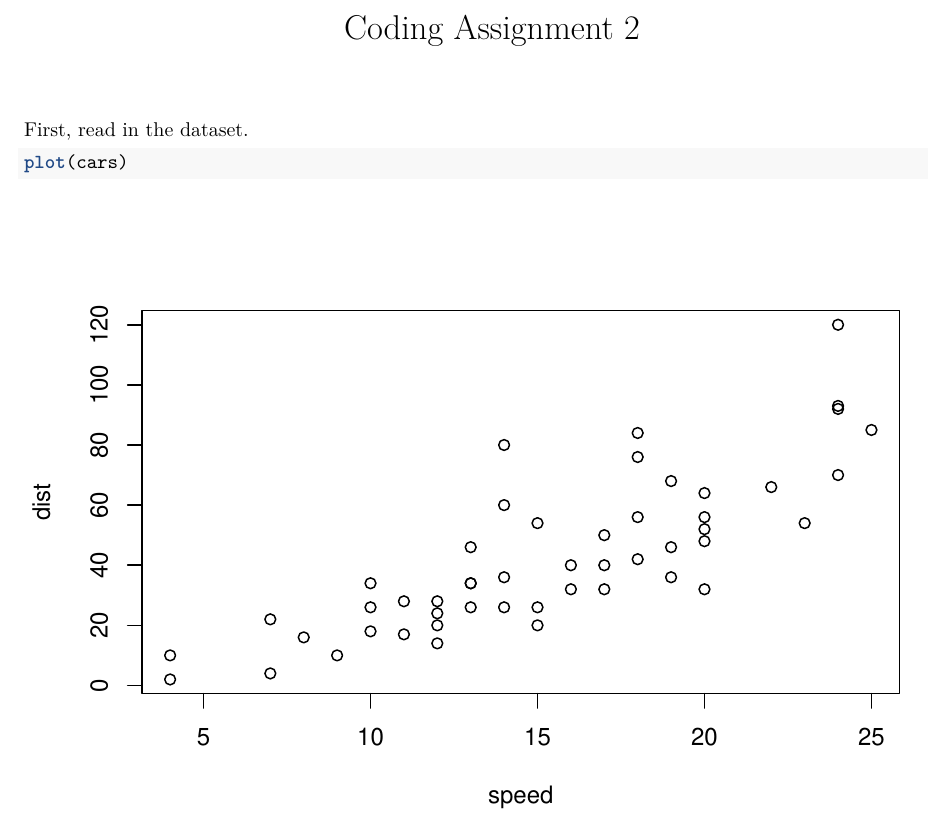
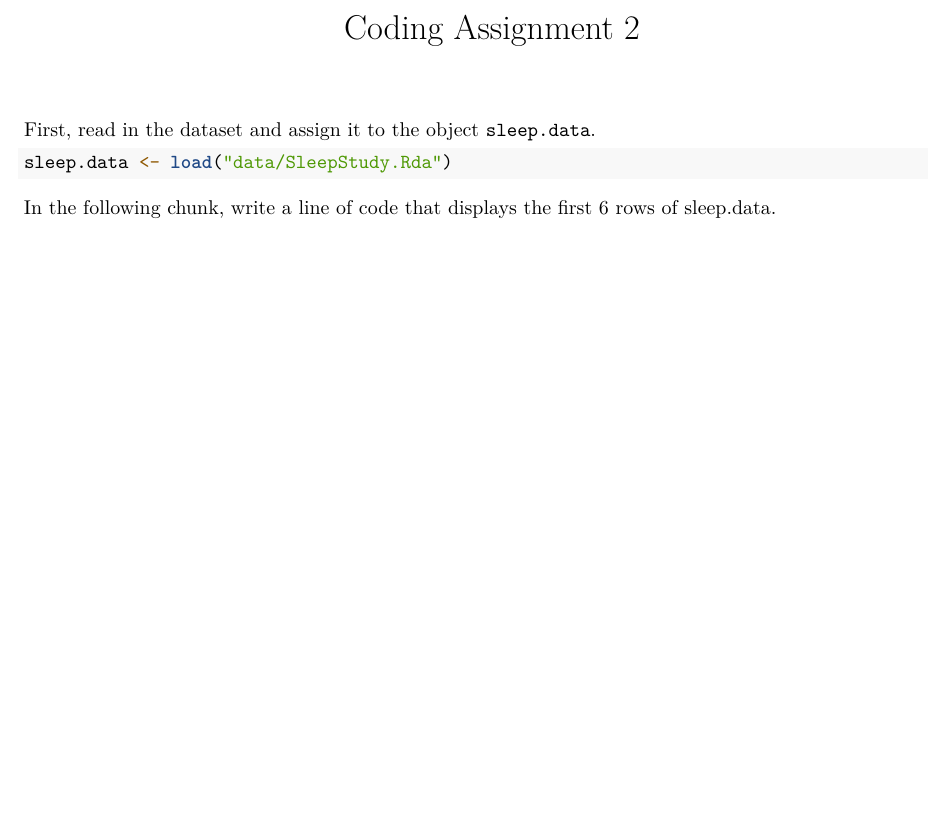
Before and after one commit to kristinporter/DSC201_602, an R Markdown document (Coding-Assignment2.Rmd): part of the page, cut so that both start at the same text, the shorter picture padded with empty space. Rendered offline with R 4.5, knitr and Pandoc, then LaTeX, with nearby package versions.

Commit message:
Created Coding Assignment 2

````diff
--- a/Coding-Assignment2.Rmd
+++ b/Coding-Assignment2.Rmd
@@ -3,8 +3,12 @@ title: "Coding Assignment 2"
 output: pdf_document
 ---
 
-First, read in the dataset.
+First, read in the dataset and assign it to the object `sleep.data`.
 
-```{r}
-plot(cars)
+```{r readData}
+sleep.data <- load("data/SleepStudy.Rda")
 ```
+
+In the following chunk, write a line of code that displays the first 6 rows of sleep.data.
+
+```{r displayTop}
````
